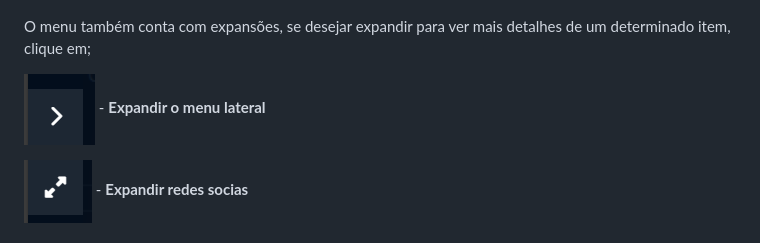
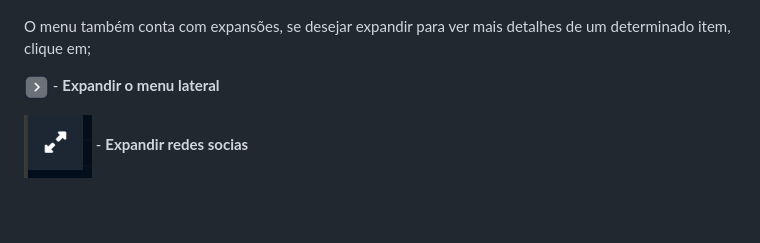
Before and after one commit to LukasO20/lukaso20.github.io, a Markdown page: README.md, the part around the change. Rendered like a GitHub page; pictures changed too: libs/img/image_expandmenu.png (added); blank space fills up the shorter version.

Commit message:
Correções imagem(1)

```diff
--- a/README.md
+++ b/README.md
@@ -14,7 +14,7 @@ A página possui um visual focado em apresentação, para navegar entre suas se
 
 O menu também conta com expansões, se desejar expandir para ver mais detalhes de um determinado item, clique em;
 
-![Expandir menu lateral image](libs/img/image_expand_menu.png) - **Expandir o menu lateral**
+![Expandir menu lateral image](libs/img/image_expandmenu.png) - **Expandir o menu lateral**
 
 ![Expandir menu lateral rede social image](libs/img/image_expand_socialmedia.png) - **Expandir redes socias**
 
```
